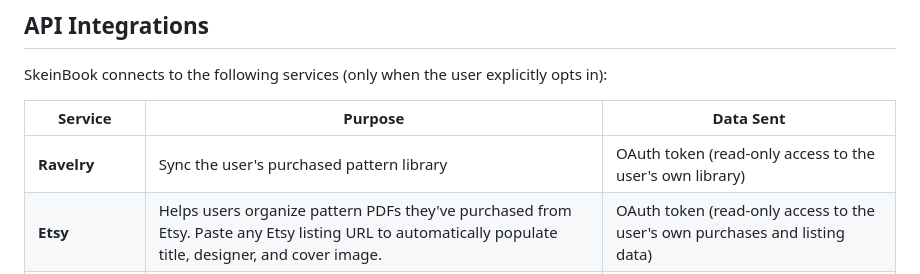
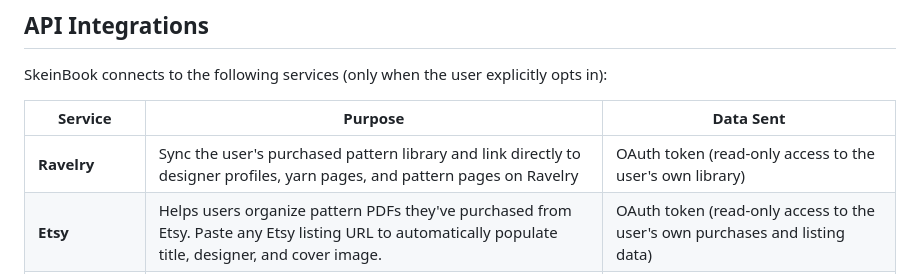
Before and after one commit to timothyaskew/skeinbook-site, a Markdown page: README.md, the part around the change. GitHub-like rendering.

Commit message:
Add outbound linking to Ravelry API table row

```diff
--- a/README.md
+++ b/README.md
@@ -23,7 +23,7 @@ SkeinBook connects to the following services (only when the user explicitly opts
 
 | Service | Purpose | Data Sent |
 |---------|---------|-----------|
-| **Ravelry** | Sync the user's purchased pattern library | OAuth token (read-only access to the user's own library) |
+| **Ravelry** | Sync the user's purchased pattern library and link directly to designer profiles, yarn pages, and pattern pages on Ravelry | OAuth token (read-only access to the user's own library) |
 | **Etsy** | Helps users organize pattern PDFs they've purchased from Etsy. Paste any Etsy listing URL to automatically populate title, designer, and cover image. | OAuth token (read-only access to the user's own purchases and listing data) |
 | **Anthropic Claude** | AI extraction of pattern metadata from PDF text | Anonymized text snippets from the user's own PDFs (no filenames, no personal info) |
 
```
